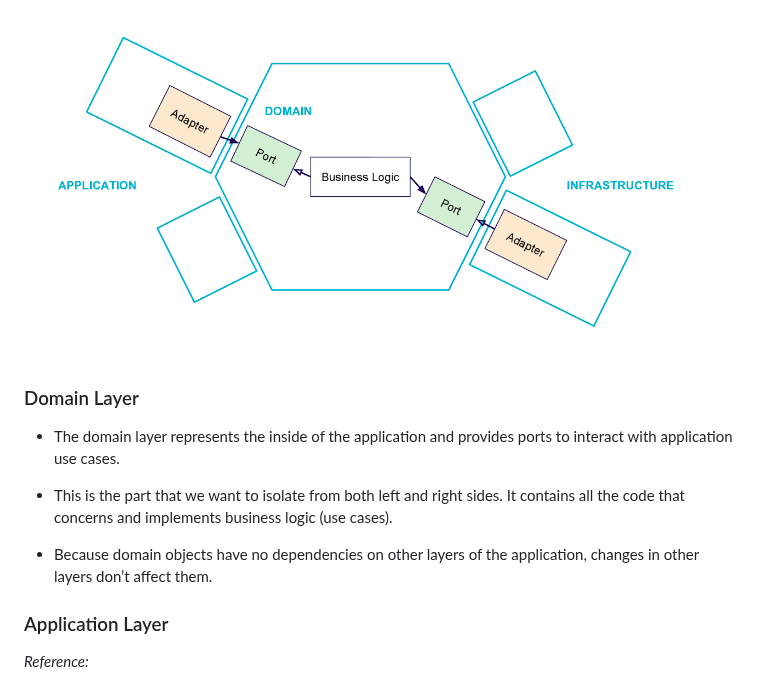
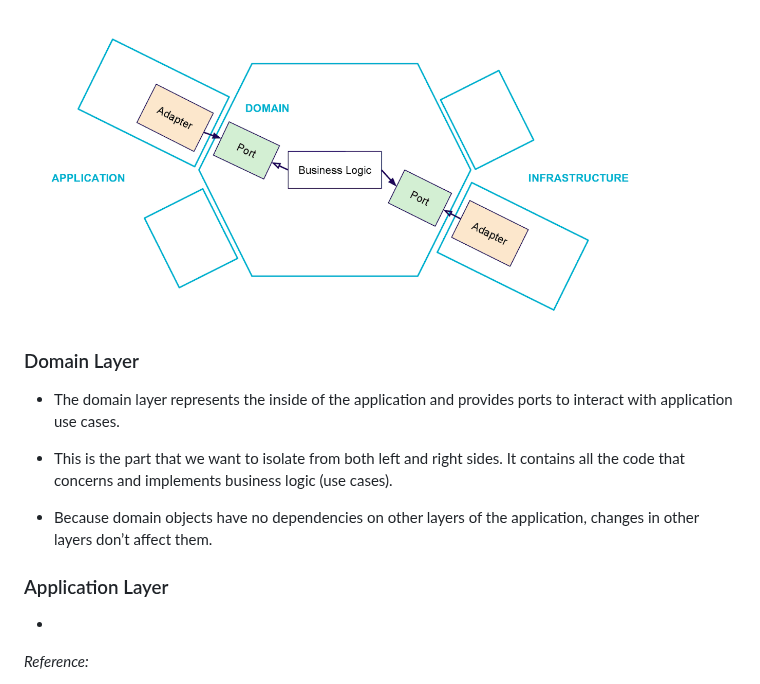
Before and after one commit to JonathanM2ndoza/Hexagonal-Architecture-DDD, a Markdown page: README.md, the part around the change. Drawn GitHub-style; pictures changed too: prtsc/Hexa-Arch-DDD-2.1.png.

```diff
--- a/README.md
+++ b/README.md
@@ -43,6 +43,7 @@ Note: The words Application, Domain and Infrastructure do not come from the orig
 
 ### Application Layer
 
+-
 
 
 
```
